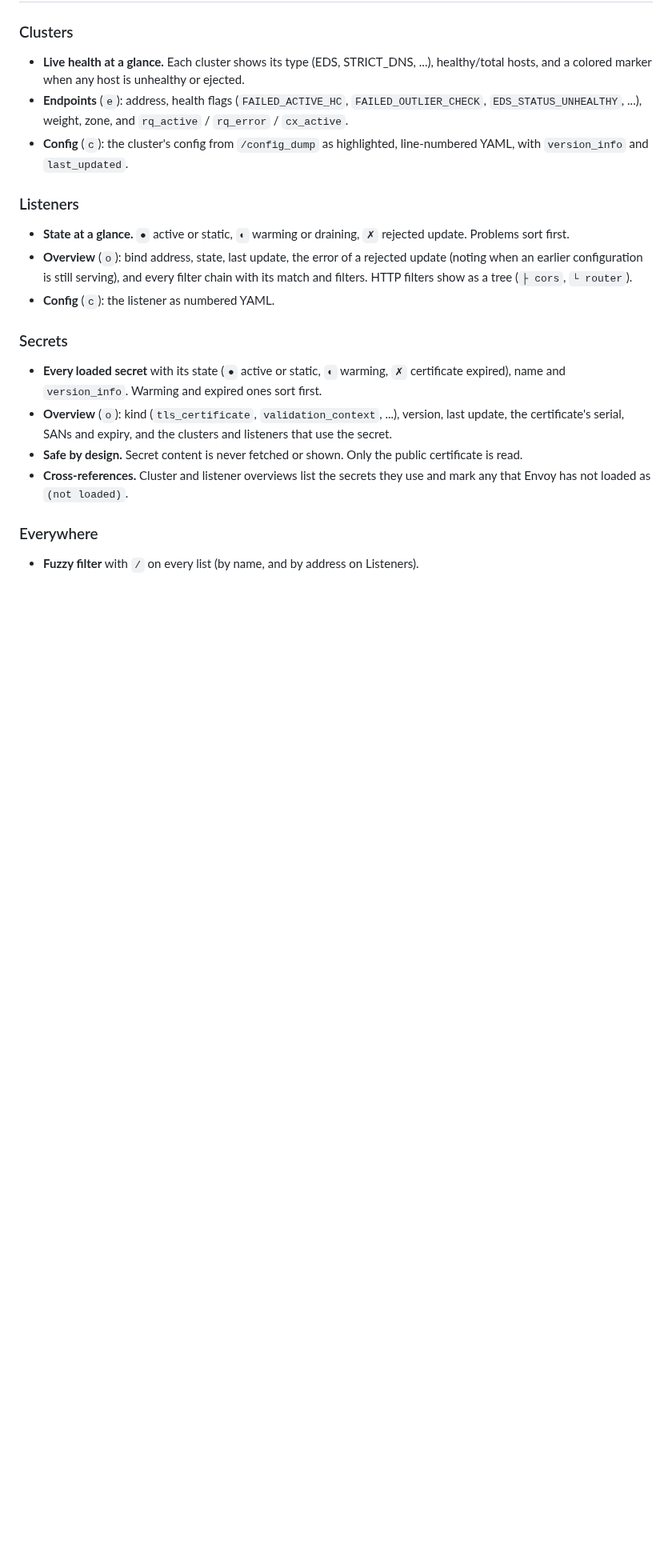
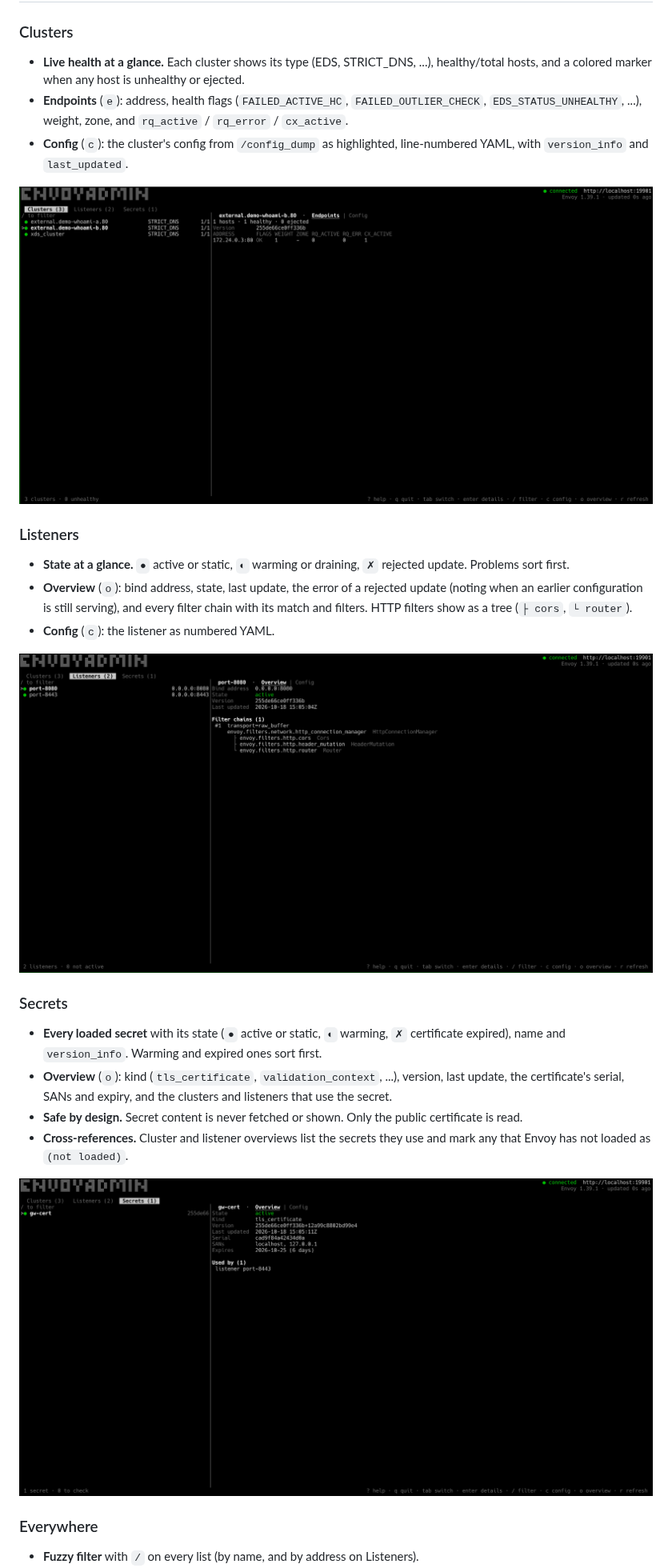
Before and after one commit to regeda/envoyadmin, a Markdown page: README.md, the part around the change. Shown at 80% size. Rendered like a GitHub page; pictures changed too: screenshots/clusters.png (added), screenshots/listeners.png (added), screenshots/secrets.png (added); blank space fills up the shorter version.

Commit message:
docs(readme): screenshots added

```diff
--- a/README.md
+++ b/README.md
@@ -11,16 +11,22 @@ Three tabs, each with a list on the left and details on the right. `Tab` switche
 - **Endpoints** (`e`): address, health flags (`FAILED_ACTIVE_HC`, `FAILED_OUTLIER_CHECK`, `EDS_STATUS_UNHEALTHY`, ...), weight, zone, and `rq_active` / `rq_error` / `cx_active`.
 - **Config** (`c`): the cluster's config from `/config_dump` as highlighted, line-numbered YAML, with `version_info` and `last_updated`.
 
+![Clusters](/screenshots/clusters.png)
+
 ### Listeners
 - **State at a glance.** `●` active or static, `◐` warming or draining, `✗` rejected update. Problems sort first.
 - **Overview** (`o`): bind address, state, last update, the error of a rejected update (noting when an earlier configuration is still serving), and every filter chain with its match and filters. HTTP filters show as a tree (`├ cors`, `└ router`).
 - **Config** (`c`): the listener as numbered YAML.
+
+![Listeners](/screenshots/listeners.png)
 
 ### Secrets
 - **Every loaded secret** with its state (`●` active or static, `◐` warming, `✗` certificate expired), name and `version_info`. Warming and expired ones sort first.
 - **Overview** (`o`): kind (`tls_certificate`, `validation_context`, ...), version, last update, the certificate's serial, SANs and expiry, and the clusters and listeners that use the secret.
 - **Safe by design.** Secret content is never fetched or shown. Only the public certificate is read.
 - **Cross-references.** Cluster and listener overviews list the secrets they use and mark any that Envoy has not loaded as `(not loaded)`.
+
+![Secrets](/screenshots/secrets.png)
 
 ### Everywhere
 - **Fuzzy filter** with `/` on every list (by name, and by address on Listeners).
```
